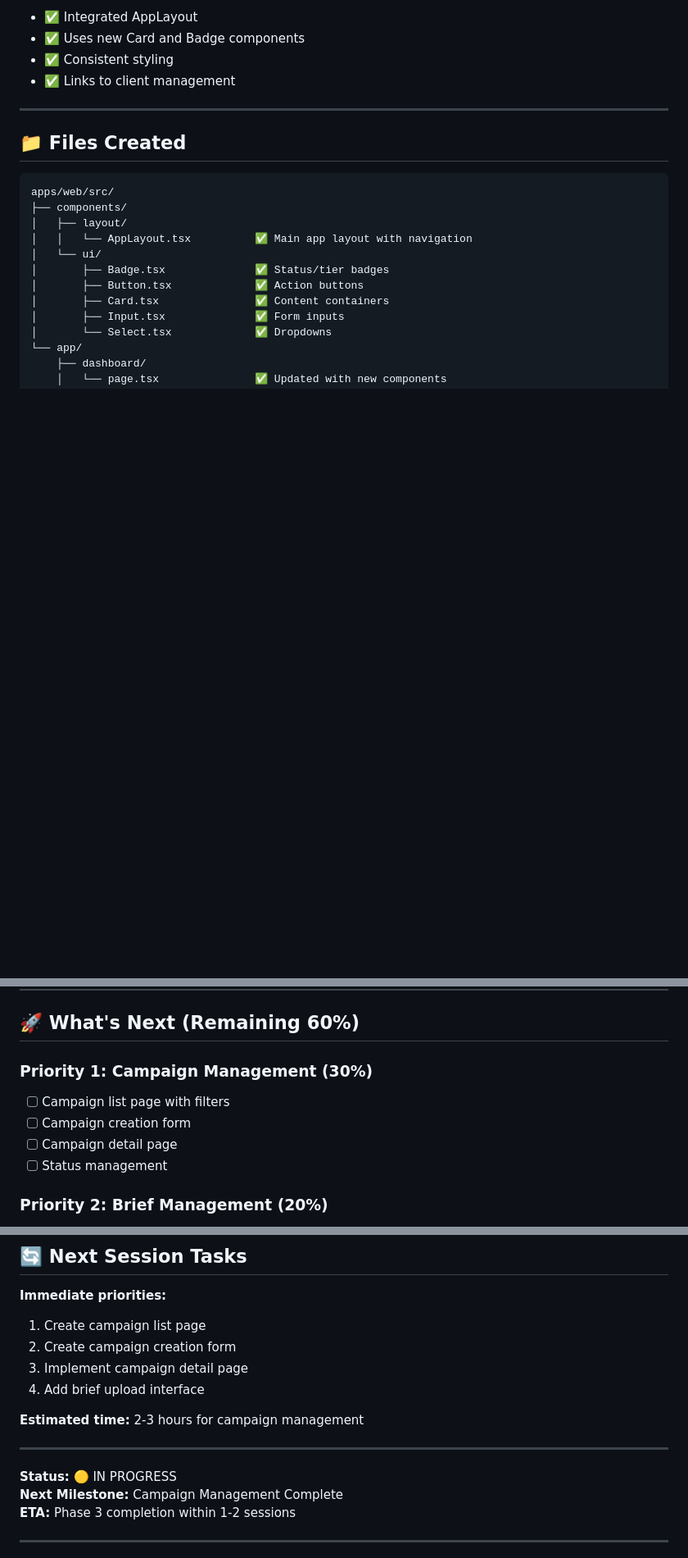
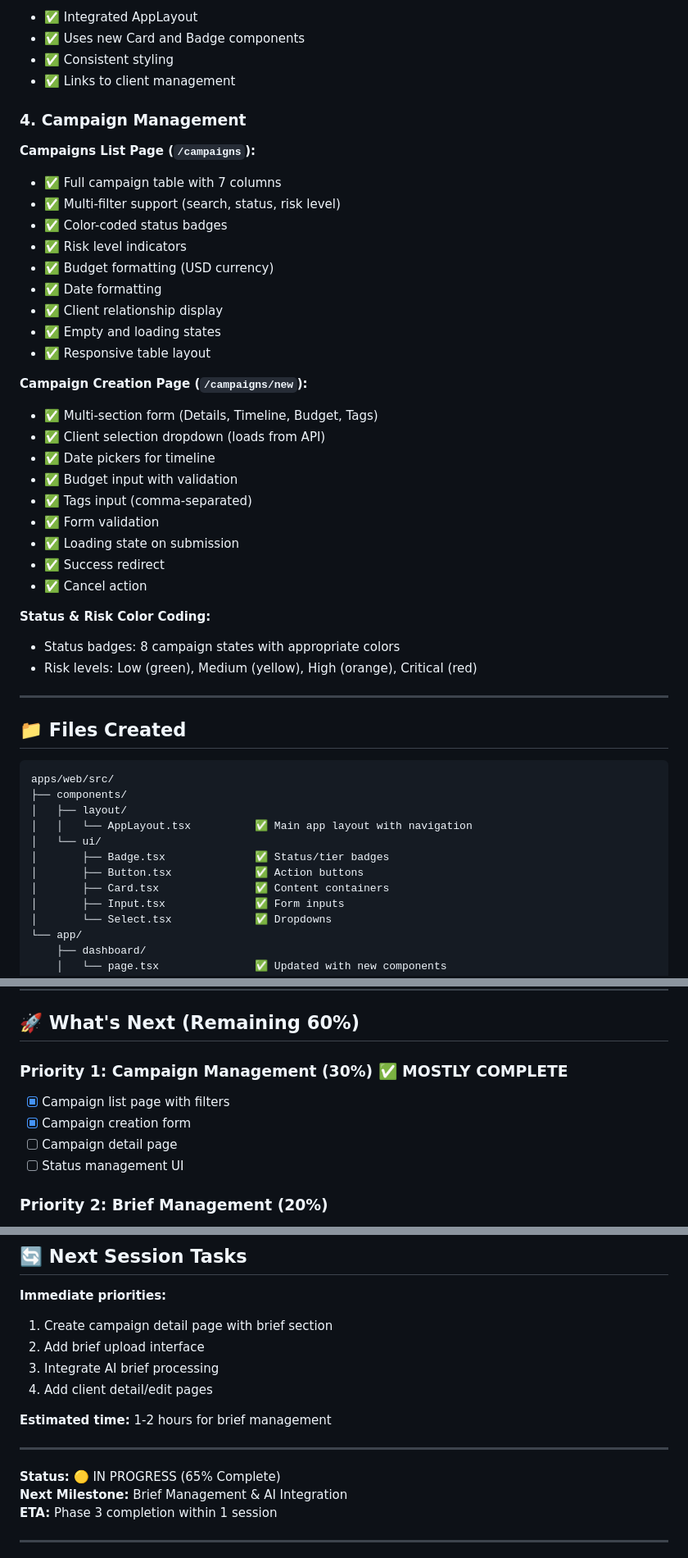
Before and after one commit to cabdelkhalegh/PrecisionFlow-by-AK, a Markdown page: PHASE_3_PROGRESS.md, 3 parts joined by grey strips. Shown at 82% size. Rendered like a GitHub page; blank space fills up the shorter version.

Commit message:
docs: Update Phase 3 progress to 65% - campaign management complete
Co-authored-by: cabdelkhalegh <235255325+cabdelkhalegh@users.noreply.github.com>

```diff
--- a/PHASE_3_PROGRESS.md
+++ b/PHASE_3_PROGRESS.md
@@ -76,6 +76,34 @@ Phase 3 is currently in progress with the foundation and client management compl
 - ✅ Uses new Card and Badge components
 - ✅ Consistent styling
 - ✅ Links to client management
+
+### 4. Campaign Management
+
+**Campaigns List Page (`/campaigns`):**
+- ✅ Full campaign table with 7 columns
+- ✅ Multi-filter support (search, status, risk level)
+- ✅ Color-coded status badges
+- ✅ Risk level indicators
+- ✅ Budget formatting (USD currency)
+- ✅ Date formatting
+- ✅ Client relationship display
+- ✅ Empty and loading states
+- ✅ Responsive table layout
+
+**Campaign Creation Page (`/campaigns/new`):**
+- ✅ Multi-section form (Details, Timeline, Budget, Tags)
+- ✅ Client selection dropdown (loads from API)
+- ✅ Date pickers for timeline
+- ✅ Budget input with validation
+- ✅ Tags input (comma-separated)
+- ✅ Form validation
+- ✅ Loading state on submission
+- ✅ Success redirect
+- ✅ Cancel action
+
+**Status & Risk Color Coding:**
+- Status badges: 8 campaign states with appropriate colors
+- Risk levels: Low (green), Medium (yellow), High (orange), Critical (red)
 
 ---
 
@@ -168,11 +196,11 @@ apps/web/src/
 
 ## 🚀 What's Next (Remaining 60%)
 
-### Priority 1: Campaign Management (30%)
-- [ ] Campaign list page with filters
-- [ ] Campaign creation form
+### Priority 1: Campaign Management (30%) ✅ MOSTLY COMPLETE
+- [x] Campaign list page with filters
+- [x] Campaign creation form
 - [ ] Campaign detail page
-- [ ] Status management
+- [ ] Status management UI
 
 ### Priority 2: Brief Management (20%)
 - [ ] Brief upload interface
@@ -261,18 +290,18 @@ When implementing, take screenshots of:
 ## 🔄 Next Session Tasks
 
 **Immediate priorities:**
-1. Create campaign list page
-2. Create campaign creation form
-3. Implement campaign detail page
-4. Add brief upload interface
+1. Create campaign detail page with brief section
+2. Add brief upload interface
+3. Integrate AI brief processing
+4. Add client detail/edit pages
 
-**Estimated time:** 2-3 hours for campaign management
+**Estimated time:** 1-2 hours for brief management
 
 ---
 
-**Status:** 🟡 IN PROGRESS
-**Next Milestone:** Campaign Management Complete
-**ETA:** Phase 3 completion within 1-2 sessions
+**Status:** 🟡 IN PROGRESS (65% Complete)
+**Next Milestone:** Brief Management & AI Integration
+**ETA:** Phase 3 completion within 1 session
 
 ---
 
```
Also changed, not shown: other parts of PHASE_3_PROGRESS.md (+11 -10 lines), IMPLEMENTATION_PLAN.md (+14 -11 lines).
